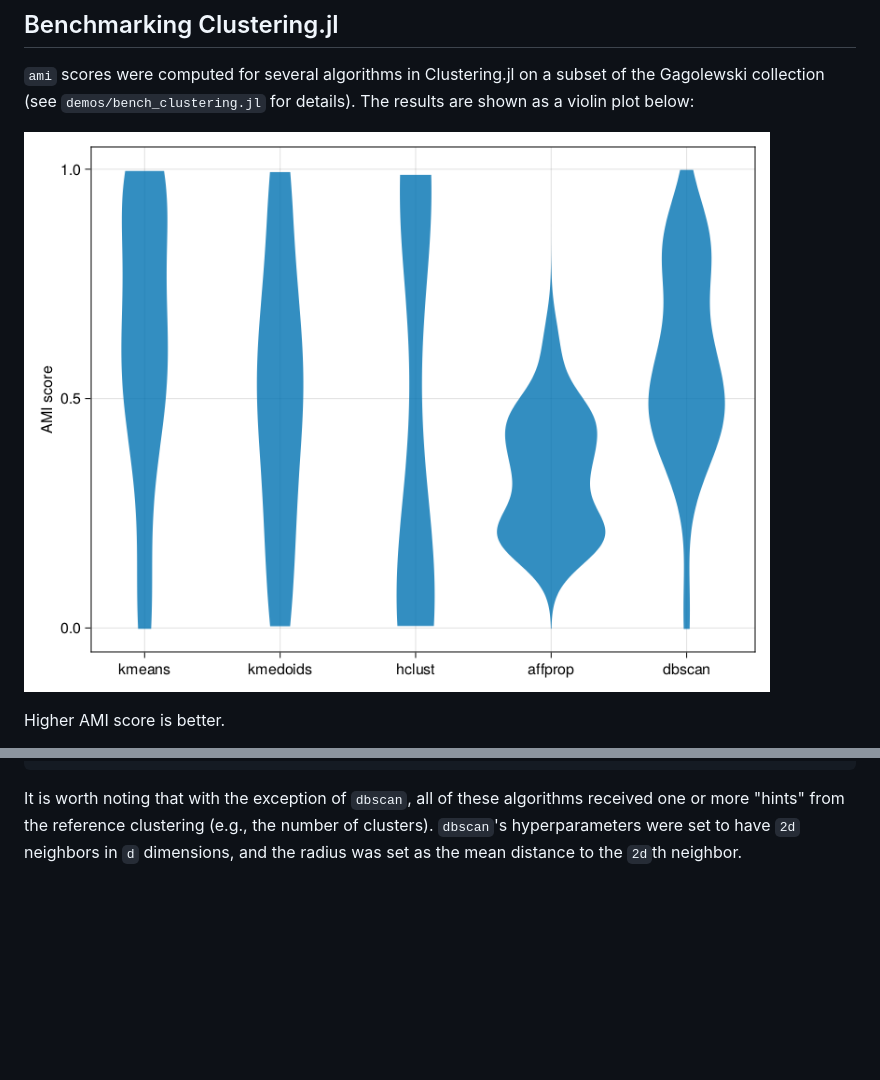
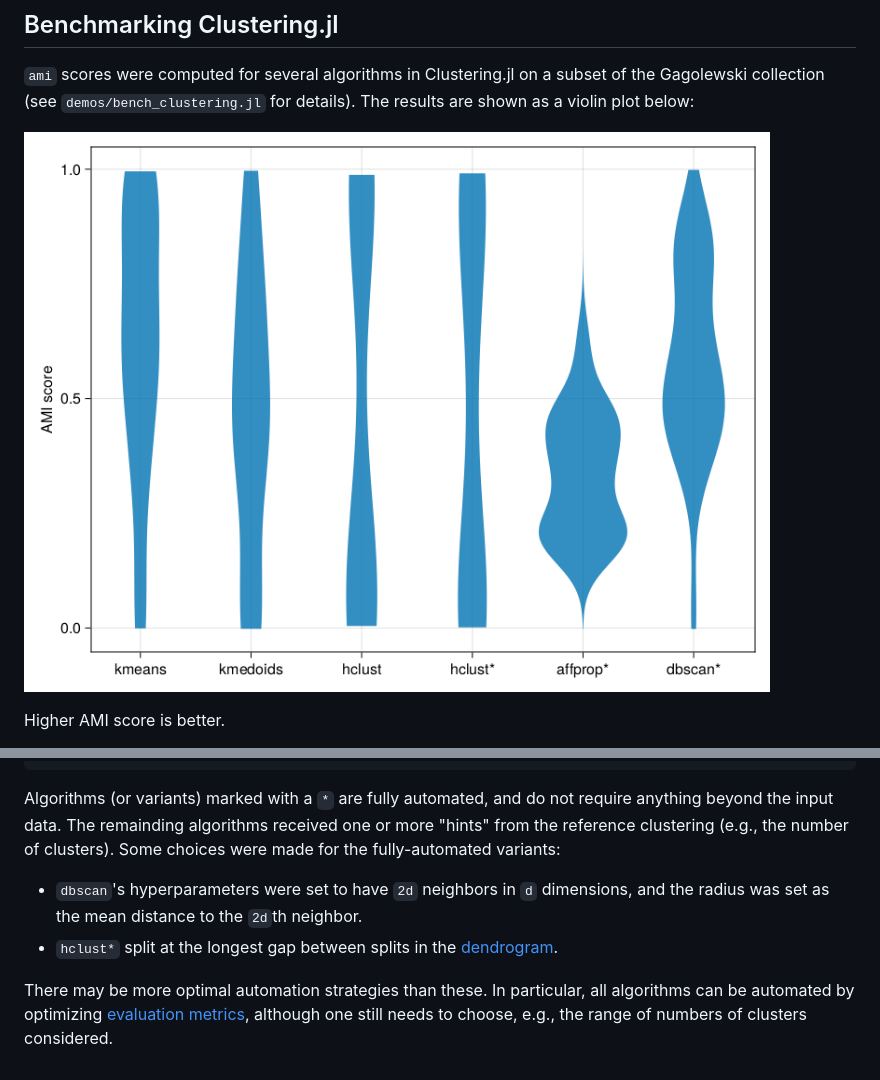
Before and after one commit to HolyLab/ClusteringBenchmarks.jl, a Markdown page: README.md, 2 parts joined by grey strips. Rendered like a GitHub page; pictures changed too: demos/ami.png; blank space fills up the shorter version.

Commit message:
Cleanups to demos

````diff
--- a/README.md
+++ b/README.md
@@ -39,4 +39,10 @@ For these algorithms, any data set with more than 3000 points was excluded. Here
    5 │ dbscan        26
 ```
 
-It is worth noting that with the exception of `dbscan`, all of these algorithms received one or more "hints" from the reference clustering (e.g., the number of clusters). `dbscan`'s hyperparameters were set to have `2d` neighbors in `d` dimensions, and the radius was set as the mean distance to the `2d`th neighbor.
+Algorithms (or variants) marked with a `*` are fully automated, and do not require anything beyond the input data. The remainding algorithms received one or more "hints" from the reference clustering (e.g., the number of clusters).
+Some choices were made for the fully-automated variants:
+
+- `dbscan`'s hyperparameters were set to have `2d` neighbors in `d` dimensions, and the radius was set as the mean distance to the `2d`th neighbor.
+- `hclust*` split at the longest gap between splits in the [dendrogram](https://en.wikipedia.org/wiki/Dendrogram).
+
+There may be more optimal automation strategies than these. In particular, all algorithms can be automated by optimizing [evaluation metrics](https://juliastats.org/Clustering.jl/stable/validate.html), although one still needs to choose, e.g., the range of numbers of clusters considered.
````
Also changed, not shown: 1 other file.
